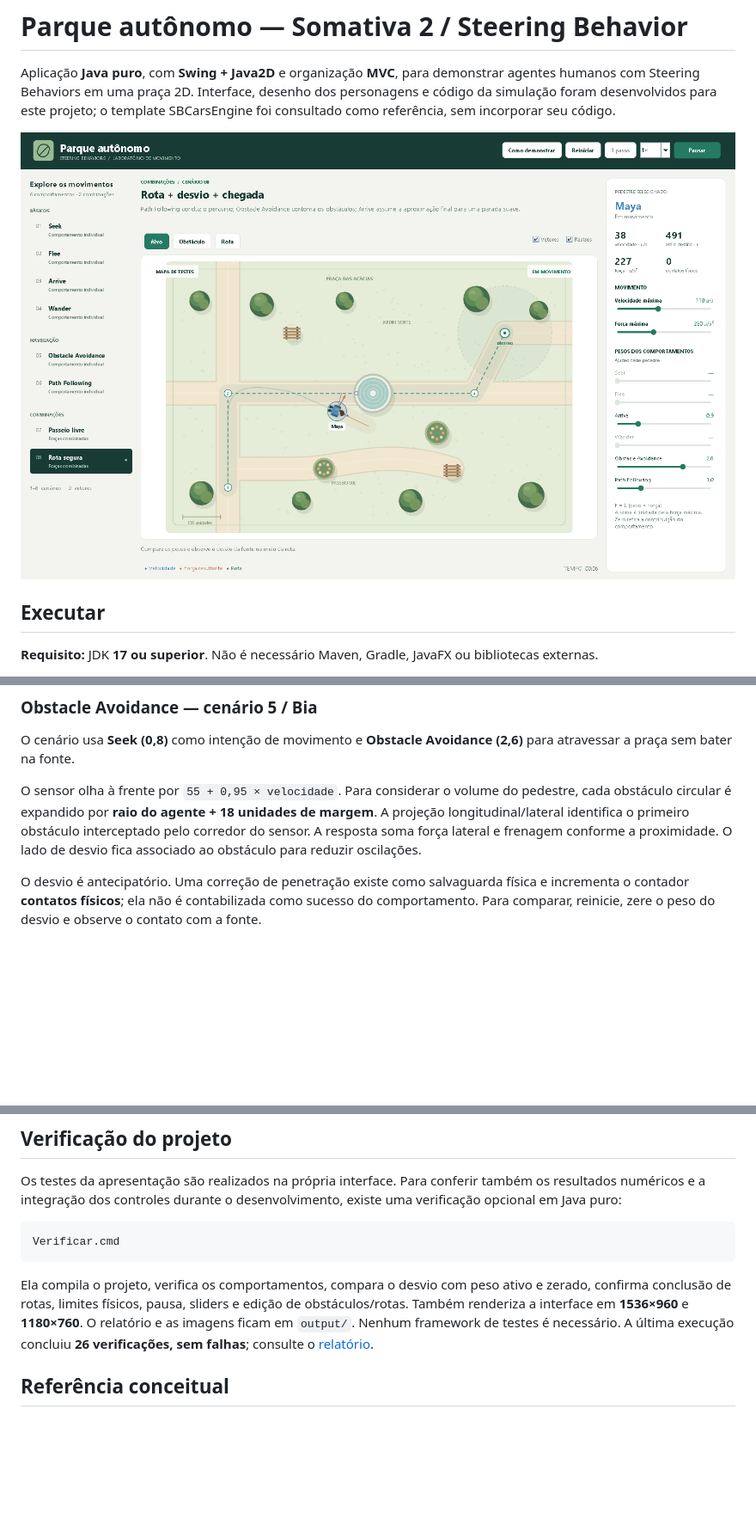
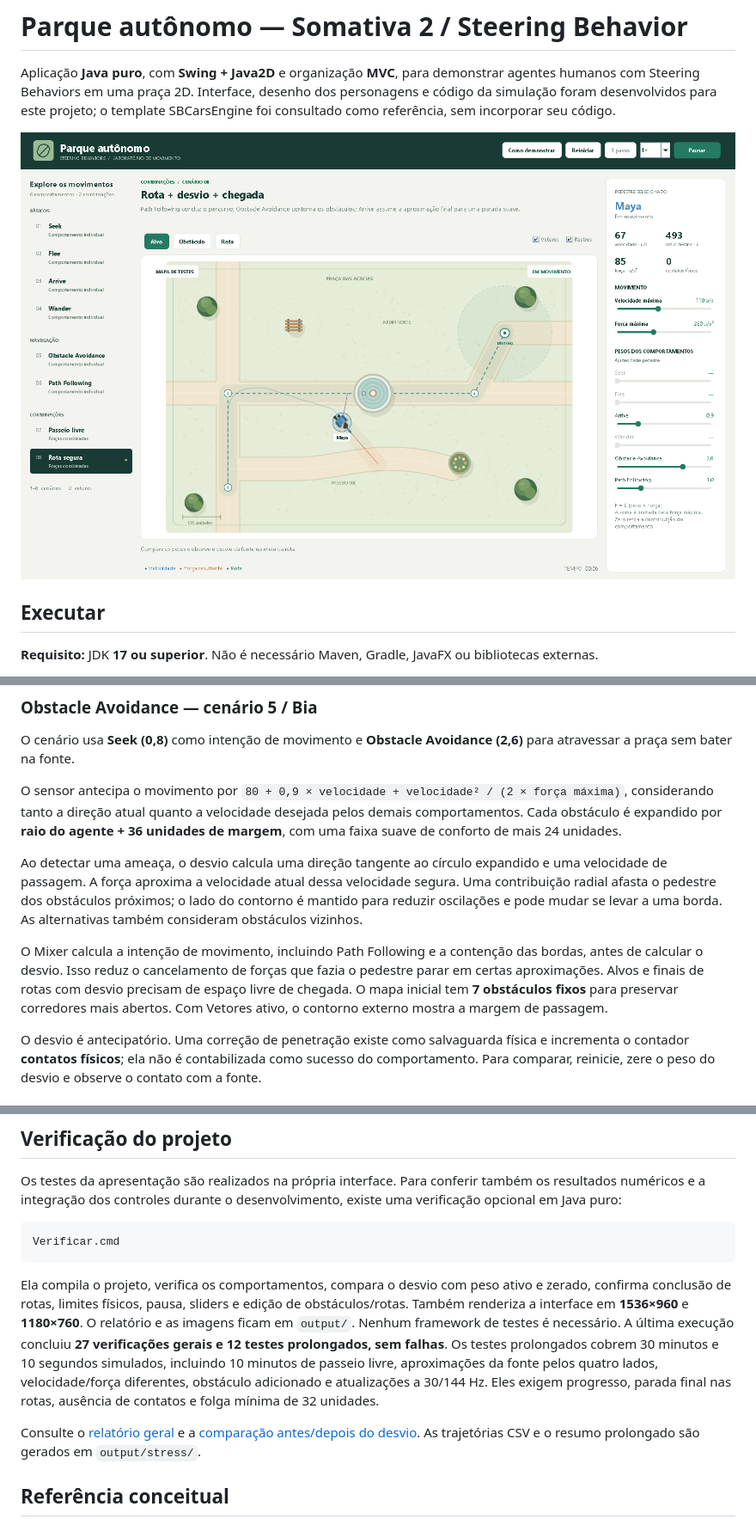
Before and after one commit to Luc-Bruno/somativa-2-steering-behavior, a Markdown page: README.md, 3 parts joined by grey strips. Shown at 86% size. GitHub-like rendering; pictures changed too: docs/images/parque-autonomo.png; blank space fills up the shorter version.

Commit message:
fix: evita travamentos no desvio e simplifica mapa

````diff
--- a/README.md
+++ b/README.md
@@ -104,7 +104,11 @@ Mantém um círculo de raio **38** a **65 unidades** à frente do agente. Um ân
 
 O cenário usa **Seek (0,8)** como intenção de movimento e **Obstacle Avoidance (2,6)** para atravessar a praça sem bater na fonte.
 
-O sensor olha à frente por `55 + 0,95 × velocidade`. Para considerar o volume do pedestre, cada obstáculo circular é expandido por **raio do agente + 18 unidades de margem**. A projeção longitudinal/lateral identifica o primeiro obstáculo interceptado pelo corredor do sensor. A resposta soma força lateral e frenagem conforme a proximidade. O lado de desvio fica associado ao obstáculo para reduzir oscilações.
+O sensor antecipa o movimento por `80 + 0,9 × velocidade + velocidade² / (2 × força máxima)`, considerando tanto a direção atual quanto a velocidade desejada pelos demais comportamentos. Cada obstáculo é expandido por **raio do agente + 36 unidades de margem**, com uma faixa suave de conforto de mais 24 unidades.
+
+Ao detectar uma ameaça, o desvio calcula uma direção tangente ao círculo expandido e uma velocidade de passagem. A força aproxima a velocidade atual dessa velocidade segura. Uma contribuição radial afasta o pedestre dos obstáculos próximos; o lado do contorno é mantido para reduzir oscilações e pode mudar se levar a uma borda. As alternativas também consideram obstáculos vizinhos.
+
+O Mixer calcula a intenção de movimento, incluindo Path Following e a contenção das bordas, antes de calcular o desvio. Isso reduz o cancelamento de forças que fazia o pedestre parar em certas aproximações. Alvos e finais de rotas com desvio precisam de espaço livre de chegada. O mapa inicial tem **7 obstáculos fixos** para preservar corredores mais abertos. Com Vetores ativo, o contorno externo mostra a margem de passagem.
 
 O desvio é antecipatório. Uma correção de penetração existe como salvaguarda física e incrementa o contador **contatos físicos**; ela não é contabilizada como sucesso do comportamento. Para comparar, reinicie, zere o peso do desvio e observe o contato com a fonte.
 
@@ -170,7 +174,9 @@ Os testes da apresentação são realizados na própria interface. Para conferir
 Verificar.cmd
 ```
 
-Ela compila o projeto, verifica os comportamentos, compara o desvio com peso ativo e zerado, confirma conclusão de rotas, limites físicos, pausa, sliders e edição de obstáculos/rotas. Também renderiza a interface em **1536×960** e **1180×760**. O relatório e as imagens ficam em `output/`. Nenhum framework de testes é necessário. A última execução concluiu **26 verificações, sem falhas**; consulte o [relatório](docs/verificacao.txt).
+Ela compila o projeto, verifica os comportamentos, compara o desvio com peso ativo e zerado, confirma conclusão de rotas, limites físicos, pausa, sliders e edição de obstáculos/rotas. Também renderiza a interface em **1536×960** e **1180×760**. O relatório e as imagens ficam em `output/`. Nenhum framework de testes é necessário. A última execução concluiu **27 verificações gerais e 12 testes prolongados, sem falhas**. Os testes prolongados cobrem 30 minutos e 10 segundos simulados, incluindo 10 minutos de passeio livre, aproximações da fonte pelos quatro lados, velocidade/força diferentes, obstáculo adicionado e atualizações a 30/144 Hz. Eles exigem progresso, parada final nas rotas, ausência de contatos e folga mínima de 32 unidades.
+
+Consulte o [relatório geral](docs/verificacao.txt) e a [comparação antes/depois do desvio](docs/testes-desvio.md). As trajetórias CSV e o resumo prolongado são gerados em `output/stress/`.
 
 ## Referência conceitual
 
````
Also changed, not shown: docs/arquitetura.md (+1 -1 lines), docs/roteiro-demonstracao.md (+2 -2 lines), docs/testes-desvio.md (added, +35 -0 lines), 14 other files.
